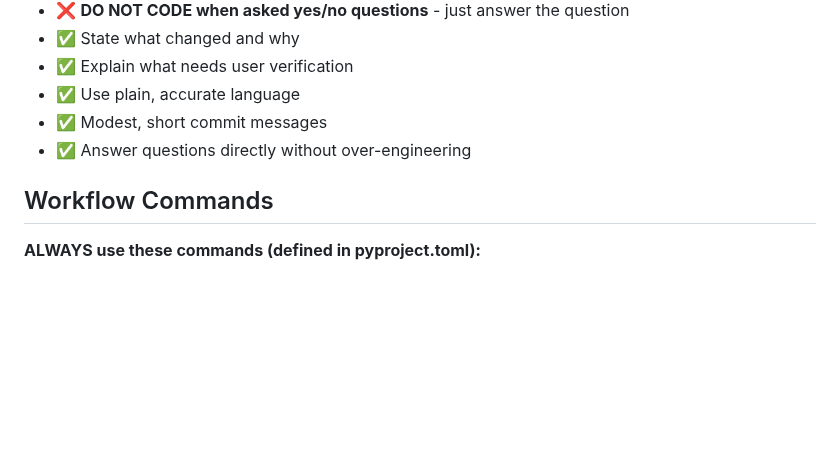
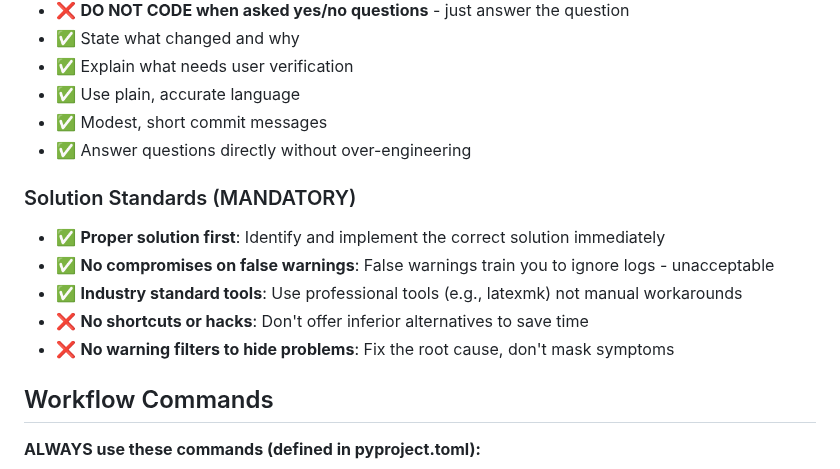
Before and after one commit to jmf-pobox/txt2tex, a Markdown page: CLAUDE.md, the part around the change. GitHub-like rendering; blank space fills up the shorter version.

Commit message:
Document solution standards in CLAUDE.md
Add explicit solution standards section emphasizing proper solutions
over workarounds, following best practices from latexmk integration.

Standards added:
- Proper solution first (no shortcuts)
- No compromises on false warnings
- Use industry standard tools
- Fix root causes, not symptoms

🤖 Generated with [Claude Code](https://claude.com/claude-code)

Co-Authored-By: Claude <noreply@anthropic.com>

```diff
--- a/CLAUDE.md
+++ b/CLAUDE.md
@@ -88,6 +88,13 @@ hatch run test-cov       # 5. Coverage maintained
 - ✅ Use plain, accurate language
 - ✅ Modest, short commit messages
 - ✅ Answer questions directly without over-engineering
+
+### Solution Standards (MANDATORY)
+- ✅ **Proper solution first**: Identify and implement the correct solution immediately
+- ✅ **No compromises on false warnings**: False warnings train you to ignore logs - unacceptable
+- ✅ **Industry standard tools**: Use professional tools (e.g., latexmk) not manual workarounds
+- ❌ **No shortcuts or hacks**: Don't offer inferior alternatives to save time
+- ❌ **No warning filters to hide problems**: Fix the root cause, don't mask symptoms
 
 ## Workflow Commands
 
```
